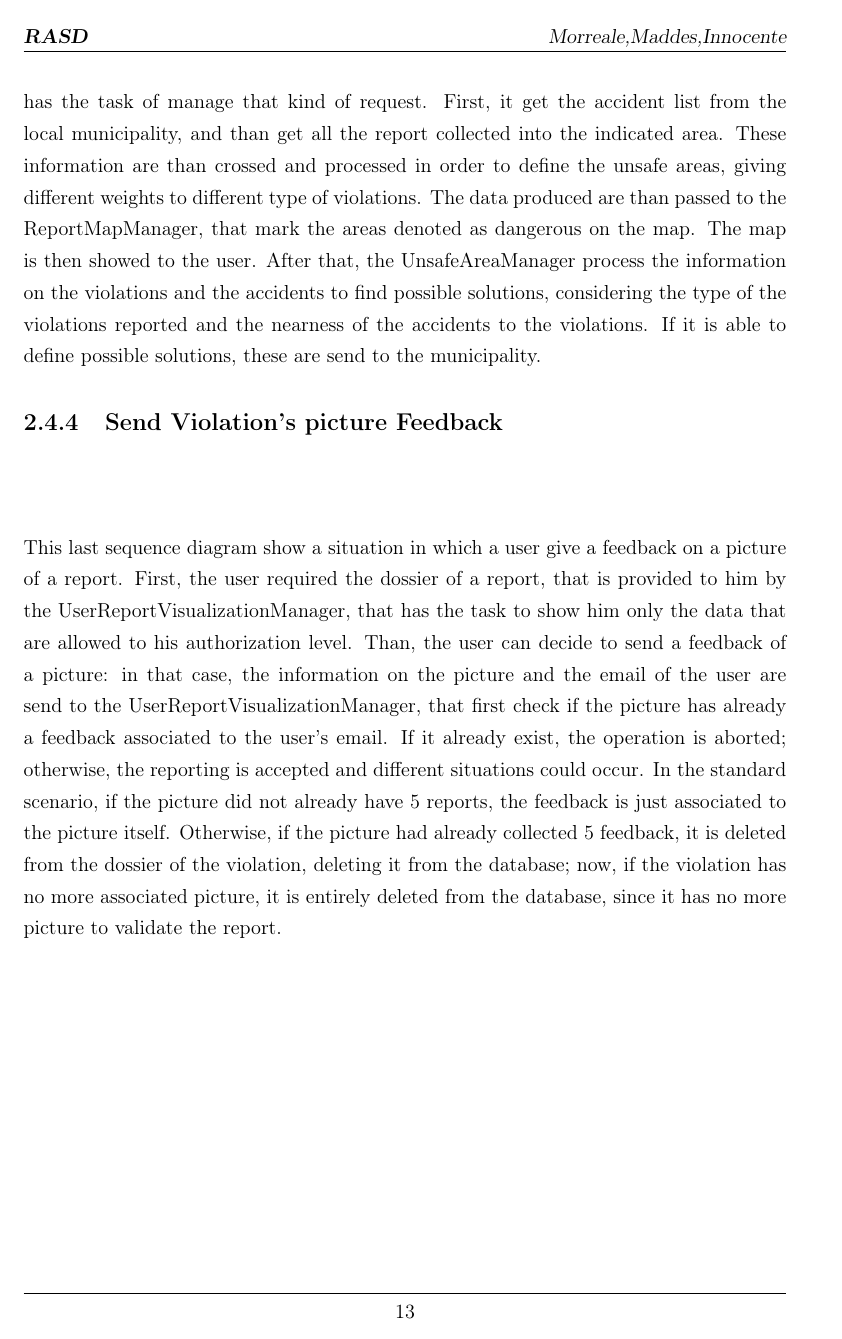
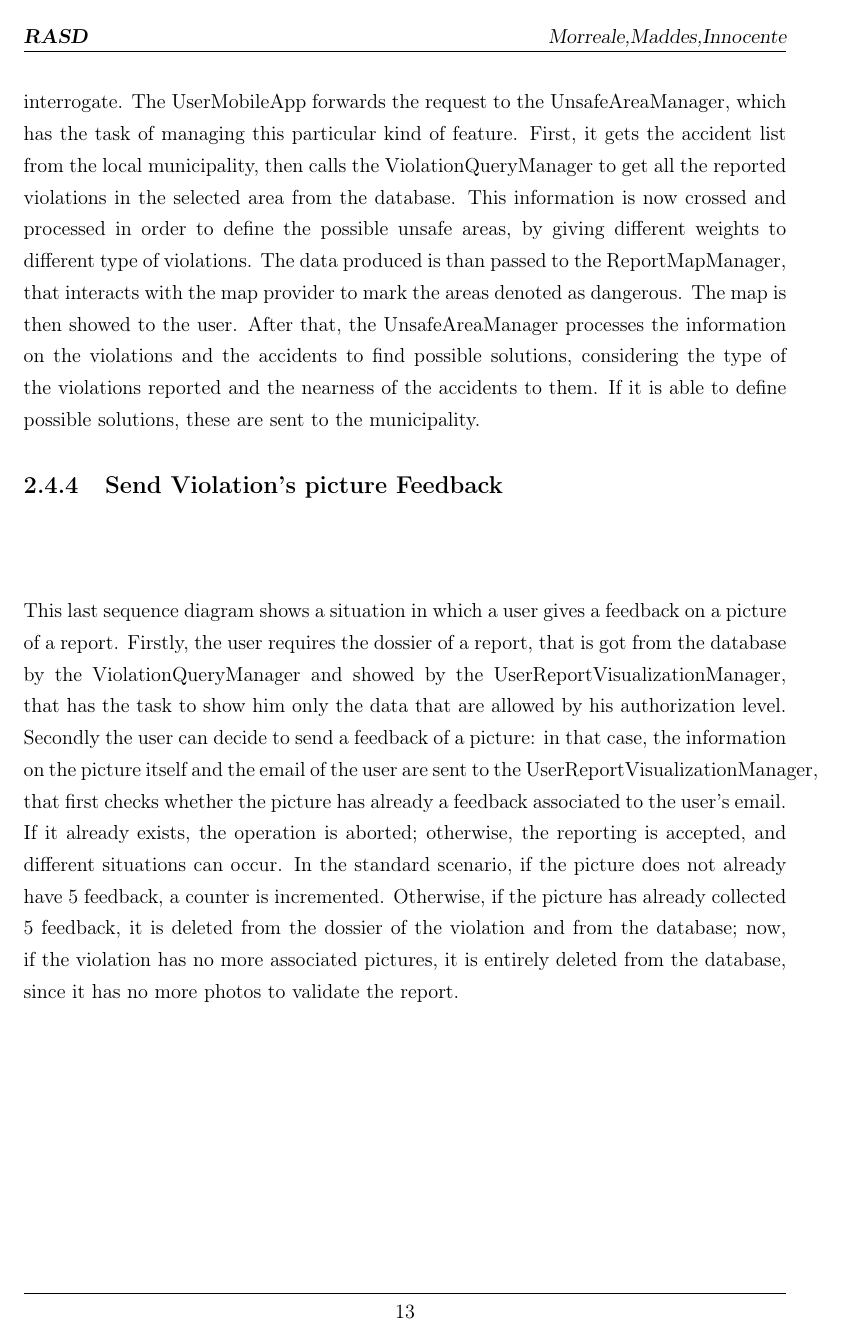
Before and after one commit to fedy97/SafeStreets-Frontend-Flutter, a LaTeX document (DD/DD.tex, which reads DD/architectural_design/architectural_design.tex): page 18 of 48. Compiled offline with pdfLaTeX.

Commit message:
fixing typos in chapter 2

```diff
--- a/DD/architectural_design/architectural_design.tex
+++ b/DD/architectural_design/architectural_design.tex
@@ -142,27 +140,31 @@
-    The UserMobileApp send the request to the UnsafeAreaManager, which has the task of manage that kind of request.
-    First, it get the accident list from the local municipality, and than get all the report collected into the indicated area.
-    These information are than crossed and processed in order to define the unsafe areas, giving different weights to different type of violations.
-    The data produced are than passed to the ReportMapManager, that mark the areas denoted as dangerous on the map.
+    This sequence diagram shows the process that provides the map of the unsafe are in a city,
+    crossing the report collected by SafeStreets and the accidents data provided by the local municipality.
+    The user sends a request, providing the location that would like to interrogate.
+    The UserMobileApp forwards the request to the UnsafeAreaManager,  which has the task of managing this particular kind of feature.
+    First, it gets the accident list from the local municipality, then calls the ViolationQueryManager to get all the reported violations
+    in the selected area from the database.
+    This information is now crossed and processed in order to define the possible unsafe areas, by giving different weights to different type of violations.
+    The data produced is than passed to the ReportMapManager, that interacts with the map provider to mark the areas denoted as dangerous.
     The map is then showed to the user.
-    After that, the UnsafeAreaManager process the information on the violations and the accidents to find possible solutions,
-    considering the type of the violations reported and the nearness of the accidents to the violations.
-    If it is able to define possible solutions, these are send to the municipality.
+    After that, the UnsafeAreaManager processes the information on the violations and the accidents to find possible solutions,
+    considering the type of the violations reported and the nearness of the accidents to them.
+    If it is able to define possible solutions, these are sent to the municipality.
     \subsection{Send Violation's picture Feedback}\label{subsec:send-violation's-picture-feedback}
     \begin{figure}[H]
         %\centering
         %\includegraphics[scale = 1]{assets/deployment.png}\\[1.6 cm]
         %\caption[\textit{Deployment} Diagram]{Deployment diagram of the application.}
     \end{figure}
-    This last sequence diagram show a situation in which a user give a feedback on a picture of a report.
-    First, the user required the dossier of a report, that is provided to him by the UserReportVisualizationManager,
-    that has the task to show him only the data that are allowed to his authorization level.
-    Than, the user can decide to send a feedback of a picture: in that case, the information on the picture and the email of the user
-    are send to the UserReportVisualizationManager, that first check if the picture has already a feedback associated to the user's email.
-    If it already exist, the operation is aborted;
-    otherwise, the reporting is accepted and different situations could occur.
-    In the standard scenario, if the picture did not already have 5 reports, the feedback is just associated to the picture itself.
-    Otherwise, if the picture had already collected 5 feedback, it is deleted from the dossier of the violation, deleting it from the database;
-    now, if the violation has no more associated picture, it is entirely deleted from the database, since it has no more picture to validate the report.
+    This last sequence diagram shows a situation in which a user gives a feedback on a picture of a report.
+    Firstly, the user requires the dossier of a report, that is got from the database by the ViolationQueryManager and showed by the UserReportVisualizationManager,
+    that has the task to show him only the data that are allowed by his authorization level.
+    Secondly the user can decide to send a feedback of a picture: in that case, the information on the picture itself and the email of the user
+    are sent to the UserReportVisualizationManager, that first checks whether the picture has already a feedback associated to the user’s email.
+    If it already exists, the operation is aborted;
+    otherwise, the reporting is accepted, and different situations can occur.
+    In the standard scenario, if the picture does not already have 5 feedback, a counter is incremented.
+    Otherwise, if the picture has already collected 5 feedback, it is deleted from the dossier of the violation and from the database;
+    now, if the violation has no more associated pictures, it is entirely deleted from the database, since it has no more photos to validate the report.
     \newpage
     \section{Component Interfaces}\label{sec:component-interfaces}
     \begin{figure}[H]
```
Also changed, not shown: DD/architectural_design/architectural_design.tex (10 more changed lines).
